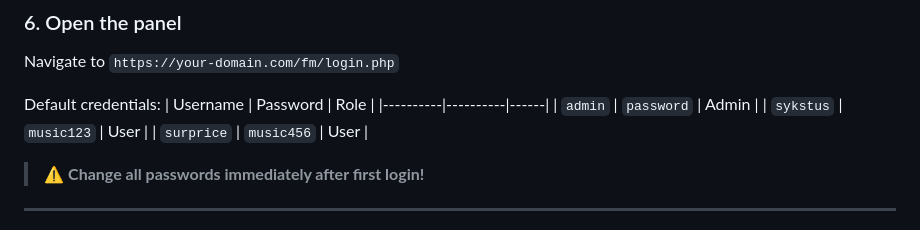
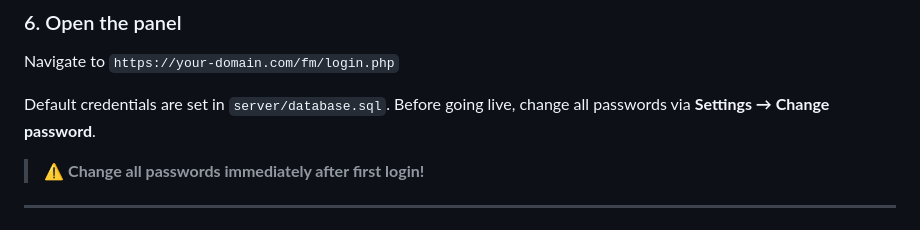
Before and after one commit to Sykstus/lastfm-sync, a Markdown page: README.md, the part around the change. Rendered like a GitHub page.

Commit message:
Revise default credentials and password change notice
Updated default credentials information and emphasized password change.

```diff
--- a/README.md
+++ b/README.md
@@ -109,12 +109,7 @@ In your hosting control panel, add a cron job to run every 5 minutes:
 
 Navigate to `https://your-domain.com/fm/login.php`
 
-Default credentials:
-| Username | Password | Role |
-|----------|----------|------|
-| `admin` | `password` | Admin |
-| `sykstus` | `music123` | User |
-| `surprice` | `music456` | User |
+Default credentials are set in `server/database.sql`. Before going live, change all passwords via **Settings → Change password**.
 
 > ⚠️ **Change all passwords immediately after first login!**
 
```
